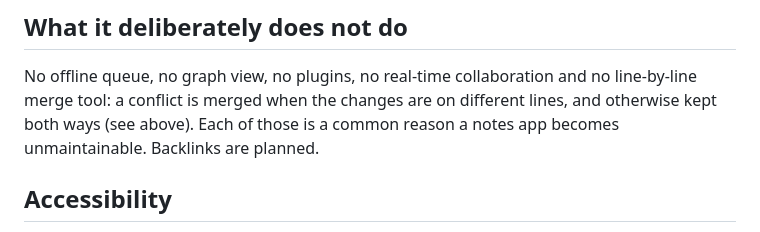
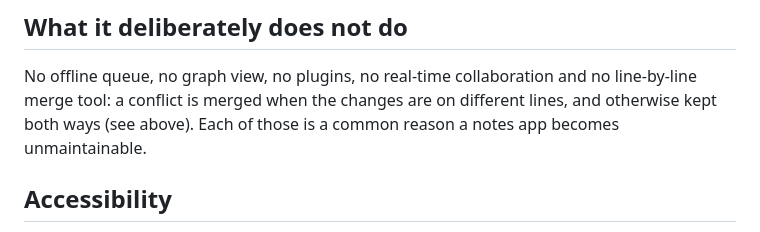
Before and after one commit to forwardmotionnz/notes, a Markdown page: docs/guide.md, the part around the change. Rendered like a GitHub page.

Commit message:
docs: remove the completed backlinks planning note

```diff
--- a/docs/guide.md
+++ b/docs/guide.md
@@ -329,7 +329,7 @@ from the original note. Failed uploads leave your note text unchanged.
 No offline queue, no graph view, no plugins, no real-time collaboration and
 no line-by-line merge tool: a conflict is merged when the changes are on
 different lines, and otherwise kept both ways (see above). Each of those is
-a common reason a notes app becomes unmaintainable. Backlinks are planned.
+a common reason a notes app becomes unmaintainable.
 
 ## Accessibility
 
```
